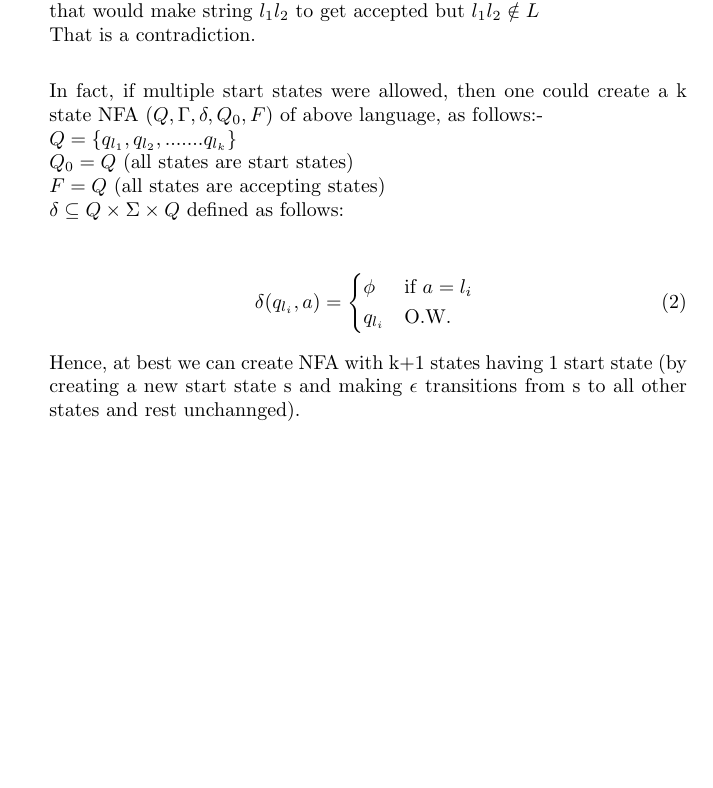
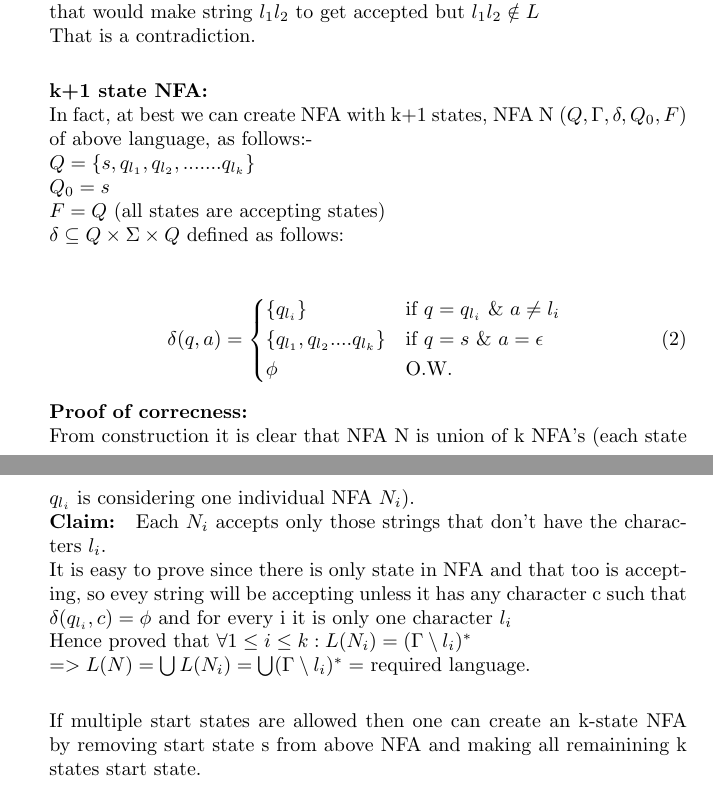
Before and after one commit to its-sachin/COL352-TOC, a LaTeX document (A1/A1.tex): part of page 2 of 8 before the commit and two parts of pages 2 and 3 of 9 after it, the two joined at a grey line, cut so that both start at the same text, the shorter picture padded with empty space. Compiled offline with pdfLaTeX.

Commit message:
k+1 state nfa q1

```diff
--- a/A1/A1.tex
+++ b/A1/A1.tex
@@ -73,21 +73,33 @@ So, either $ \delta(s,l_1) = \{q\}$ or $ \delta(s,l_2) = \{q\}$ making q an acce
 but $l_1l_2 \notin L$\\
 That is a contradiction.\\
 
-In fact, if multiple start states were allowed, then one could create a k state NFA $(Q, \Gamma, \delta, Q_0 , F )$ of above language, as follows:- \\
-$Q =  \{q_{l_1}, q_{l_2}, ....... q_{l_k}\}$\\
-$Q_0 = Q$ (all states are start states)\\
+\textbf{k+1 state NFA: }\\
+In fact, at best we can create NFA with k+1 states, NFA N $(Q, \Gamma, \delta, Q_0 , F )$ of above language, as follows:- \\
+$Q =  \{s, q_{l_1}, q_{l_2}, ....... q_{l_k}\}$\\
+$Q_0 = s$\\
 $F = Q$ (all states are accepting states)\\
 $\delta \subseteq Q \times \Sigma \times Q$ defined as follows:\\
 
 \begin{equation}
-    \delta (q_{l_i},a) =
+    \delta (q,a) =
     \begin{cases*}
-      \phi & if $a = l_i$ \\
-      q_{l_i} & O.W. \\
+      \{q_{l_i}\} & if $ q = q_{l_i} \text{ } \& \text{ } a \neq l_i$ \\
+      \{q_{l_1}, q_{l_2} .... q_{l_k}\} & if $ q = s \text{ } \& \text{ }a = \epsilon$\\
+      \phi & O.W.
     \end{cases*}
 \end{equation}
 
-Hence, at best we can create NFA with k+1 states having 1 start state (by creating a new start state s and making $\epsilon $ transitions from s to all other states and rest unchannged).\\
+
+\textbf{Proof of correcness: }\\
+From construction it is clear that NFA N is union of k NFA's (each state $q_{l_i}$ is considering one individual NFA $N_i$).\\
+\textbf{Claim: } Each $N_i$ accepts only those strings that don't have the characters $l_{i}$.\\
+It is easy to prove since there is only state in NFA and that too is accepting, so evey string will be accepting unless it has any character c such that $\delta(q_{l_i},c) = \phi$ and
+for every i it is only one character $l_i$\\
+Hence proved that $\forall 1 \leq i \leq k : L(N_i) = (\Gamma \setminus {l_i})^{*} $\\
+$=> L(N) = \bigcup L(N_i) = \bigcup (\Gamma \setminus {l_i})^{*} = $ required language.\\
+
+If multiple start states are allowed then one can create an k-state NFA by removing start state s from above NFA and making all remainining k states
+start state.
 \end{enumerate}
 
 \pagebreak
```
Also changed, not shown: A1/A1.pdf, A1/A1.tex (3 more changed lines), 5 other files.
